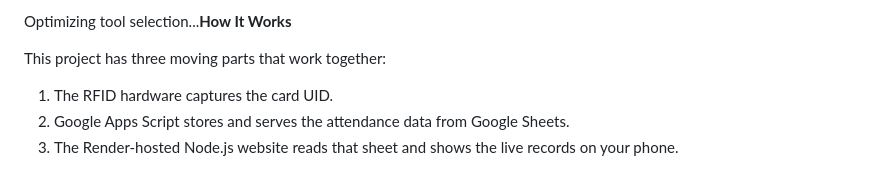
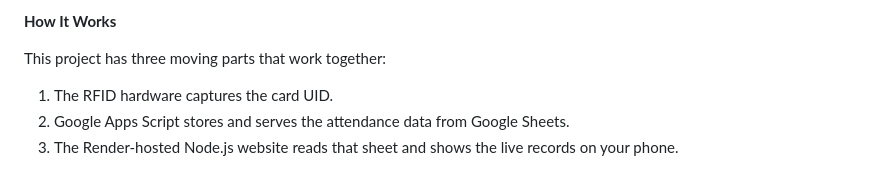
Before and after one commit to sadman7202/Deployment-of-Smart-RFID-Attendance-system, a Markdown page: README.md, the part around the change. Rendered like a GitHub page.

Commit message:
Refine heading in README.md
Removed unnecessary text from the heading.

```diff
--- a/README.md
+++ b/README.md
@@ -1,4 +1,4 @@
-Optimizing tool selection...**How It Works**
+**How It Works**
 
 This project has three moving parts that work together:
 
```
